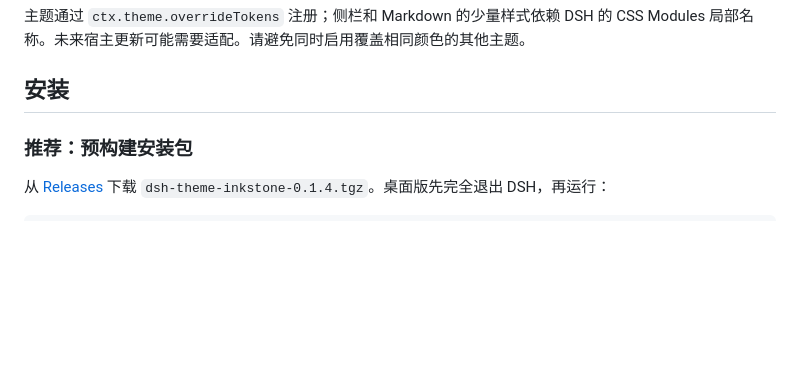
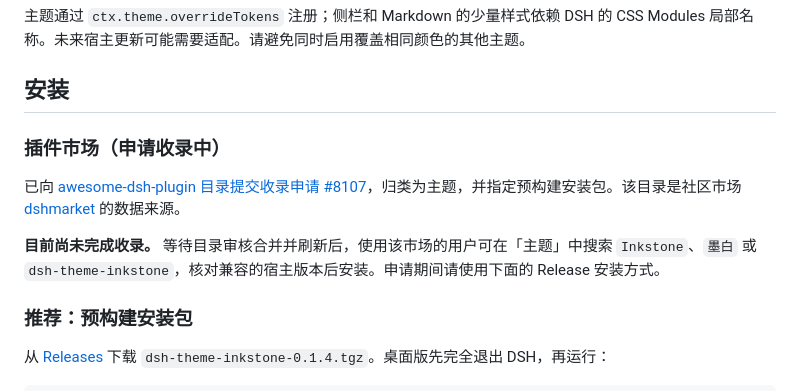
Before and after one commit to fuguang12123/dsh-theme-inkstone, a Markdown page: README.md, the part around the change. GitHub-like rendering; blank space fills up the shorter version.

Commit message:
Document pending community marketplace listing

```diff
--- a/README.md
+++ b/README.md
@@ -27,6 +27,12 @@
 主题通过 `ctx.theme.overrideTokens` 注册；侧栏和 Markdown 的少量样式依赖 DSH 的 CSS Modules 局部名称。未来宿主更新可能需要适配。请避免同时启用覆盖相同颜色的其他主题。
 
 ## 安装
+
+### 插件市场（申请收录中）
+
+已向 [awesome-dsh-plugin 目录提交收录申请 #8107](https://github.com/awesome-dsh-plugin/awesome-dsh-plugin/pull/8107)，归类为主题，并指定预构建安装包。该目录是社区市场 [dshmarket](https://github.com/dsh-market/dsh-market) 的数据来源。
+
+**目前尚未完成收录。** 等待目录审核合并并刷新后，使用该市场的用户可在「主题」中搜索 `Inkstone`、`墨白` 或 `dsh-theme-inkstone`，核对兼容的宿主版本后安装。申请期间请使用下面的 Release 安装方式。
 
 ### 推荐：预构建安装包
 
```
